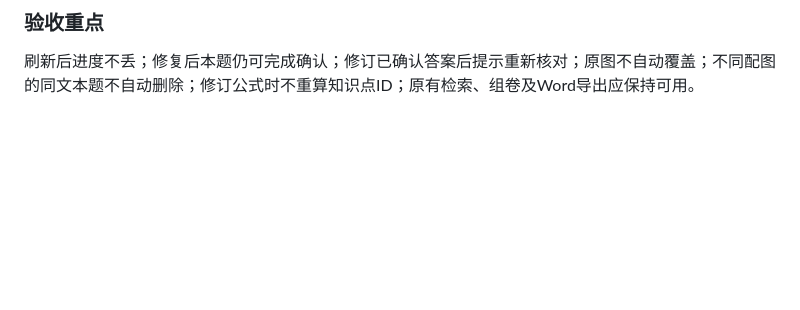
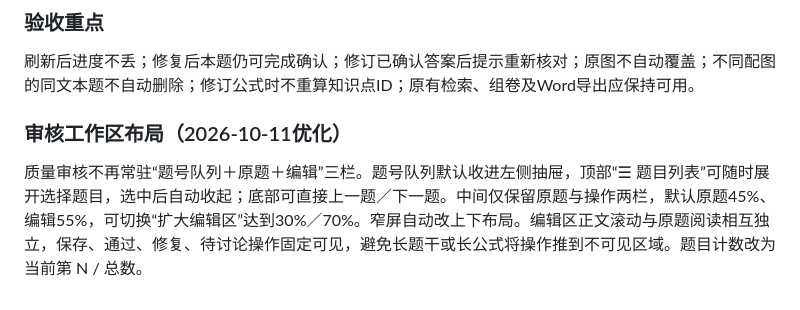
Before and after one commit to zmdyy/xqksh-zxxq, a Markdown page: question-bank/README.md, the part around the change. GitHub-like rendering; blank space fills up the shorter version.

Commit message:
Document permanent two-pane audit and collapsible question navigation

```diff
--- a/question-bank/README.md
+++ b/question-bank/README.md
@@ -200,3 +200,7 @@ question-bank/index.html 顶部只保留「题库质量审核」入口。原来
 ### 验收重点
 
 刷新后进度不丢；修复后本题仍可完成确认；修订已确认答案后提示重新核对；原图不自动覆盖；不同配图的同文本题不自动删除；修订公式时不重算知识点ID；原有检索、组卷及Word导出应保持可用。
+
+### 审核工作区布局（2026-10-11优化）
+
+质量审核不再常驻“题号队列＋原题＋编辑”三栏。题号队列默认收进左侧抽屉，顶部“☰ 题目列表”可随时展开选择题目，选中后自动收起；底部可直接上一题／下一题。中间仅保留原题与操作两栏，默认原题45%、编辑55%，可切换“扩大编辑区”达到30%／70%。窄屏自动改上下布局。编辑区正文滚动与原题阅读相互独立，保存、通过、修复、待讨论操作固定可见，避免长题干或长公式将操作推到不可见区域。题目计数改为当前第 N / 总数。
```
